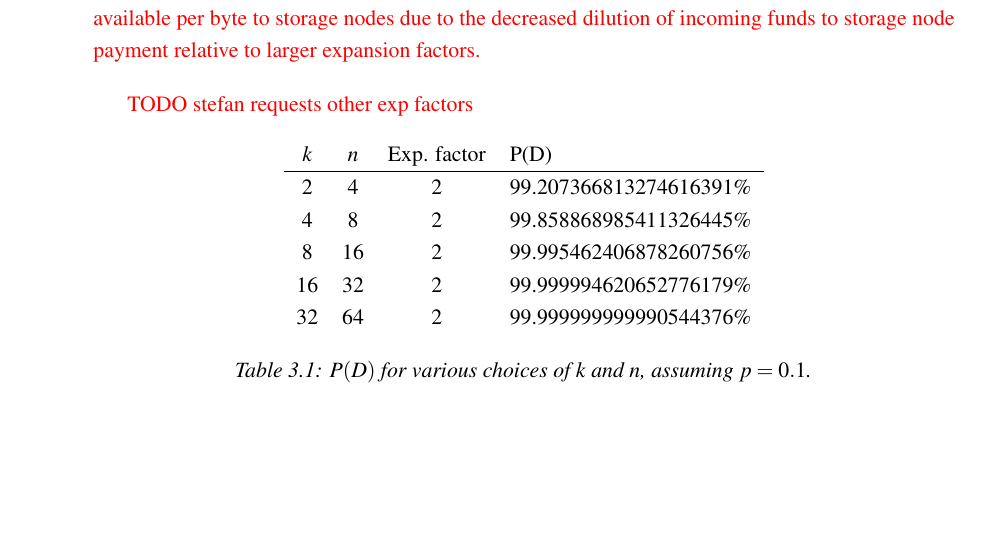
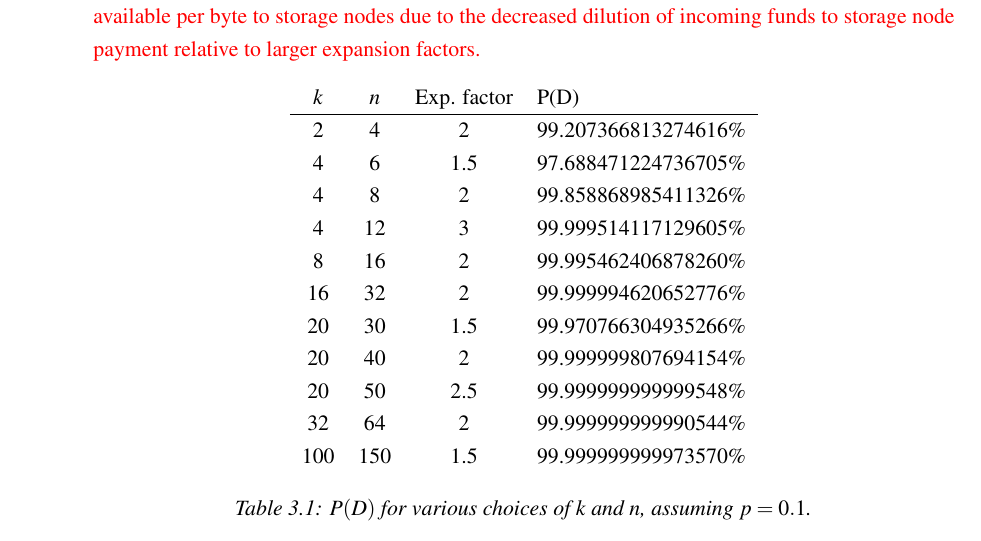
Before and after one commit to storj/whitepaper, a LaTeX thesis (storj-whitepaper-v3.tex): part of page 22 of 79, cut so that both start at the same text, the shorter picture padded with empty space. Compiled offline with pdfLaTeX.

Commit message:
trim overspecified digits from durability calcs, add some other exp factors (#30)
* trim overspecified digits from durability calcs

However these were originally calculated, it looks like it wasn't done
at the precision which is implied by the given number of digits. I've
verified by doing the calculations with both mpmath and Wolfram Alpha.

To check my work, enter `GammaRegularized[n-k+1, n*0.1]` for the various
values of `n` and `k` on Wolfram Alpha.

Given that we are only given p to one significant digit (0.1) and is
clearly just a very loose estimate, most of these digits aren't actually
meaningful anyway, but they do help to illustrate the effect on
durability when n and k are changed.

* add some durability numbers at other exp factors

assuming these are the sorts of parameters stefan wanted.

```diff
--- a/storj-whitepaper-v3.tex
+++ b/storj-whitepaper-v3.tex
@@ -868,4 +868,3 @@ It further causes a significant increase in the funds available per byte to
 storage nodes due to the decreased dilution of incoming funds to storage node
 payment relative to larger expansion factors.
 
-\todo{stefan requests other exp factors}
@@ -882,3 +876,13 @@ $k$ & $n$ & Exp. factor & P(D) \\
+4 & 6 & 1.5 & 97.688471224736705\%\\
+4 & 8 & 2 & 99.858868985411326\%\\
+4 & 12 & 3 & 99.999514117129605\%\\
+8 & 16 & 2 & 99.995462406878260\%\\
+16 & 32 & 2 & 99.999994620652776\%\\
+20 & 30 & 1.5 & 99.970766304935266\%\\
+20 & 40 & 2 & 99.999999807694154\%\\
+20 & 50 & 2.5 & 99.999999999999548\%\\
+32 & 64 & 2 & 99.999999999990544\%\\
+100 & 150 & 1.5 & 99.999999999973570\%\\
 \end{tabular}
 \caption{$P(D)$ for various choices of $k$ and $n$, assuming $p=0.1$.}
 \end{table}
```
Also changed, not shown: storj-whitepaper-v3.tex (7 more changed lines).
